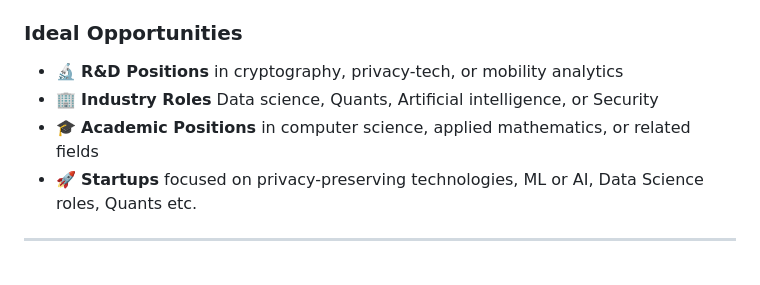
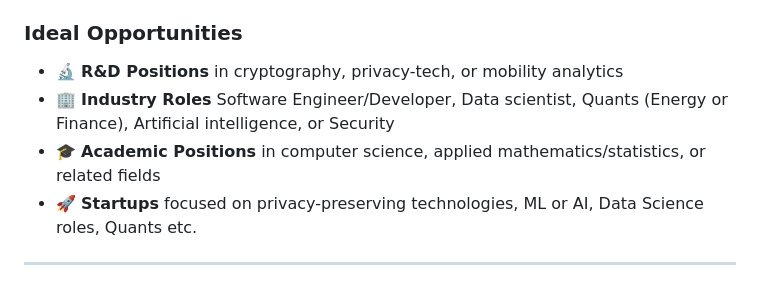
Before and after one commit to bhavinmoriya/bhavinmoriya, a Markdown page: README.md, the part around the change. GitHub-like rendering.

Commit message:
Update ideal opportunities in README

```diff
--- a/README.md
+++ b/README.md
@@ -10,8 +10,8 @@
 
 ### **Ideal Opportunities**
 - 🔬 **R&D Positions** in cryptography, privacy-tech, or mobility analytics
-- 🏢 **Industry Roles** Data science, Quants, Artificial intelligence, or Security
-- 🎓 **Academic Positions** in computer science, applied mathematics, or related fields
+- 🏢 **Industry Roles** Software Engineer/Developer, Data scientist, Quants (Energy or Finance), Artificial intelligence, or Security
+- 🎓 **Academic Positions** in computer science, applied mathematics/statistics, or related fields
 - 🚀 **Startups** focused on privacy-preserving technologies, ML or AI, Data Science roles, Quants etc.
 
 ---
```
